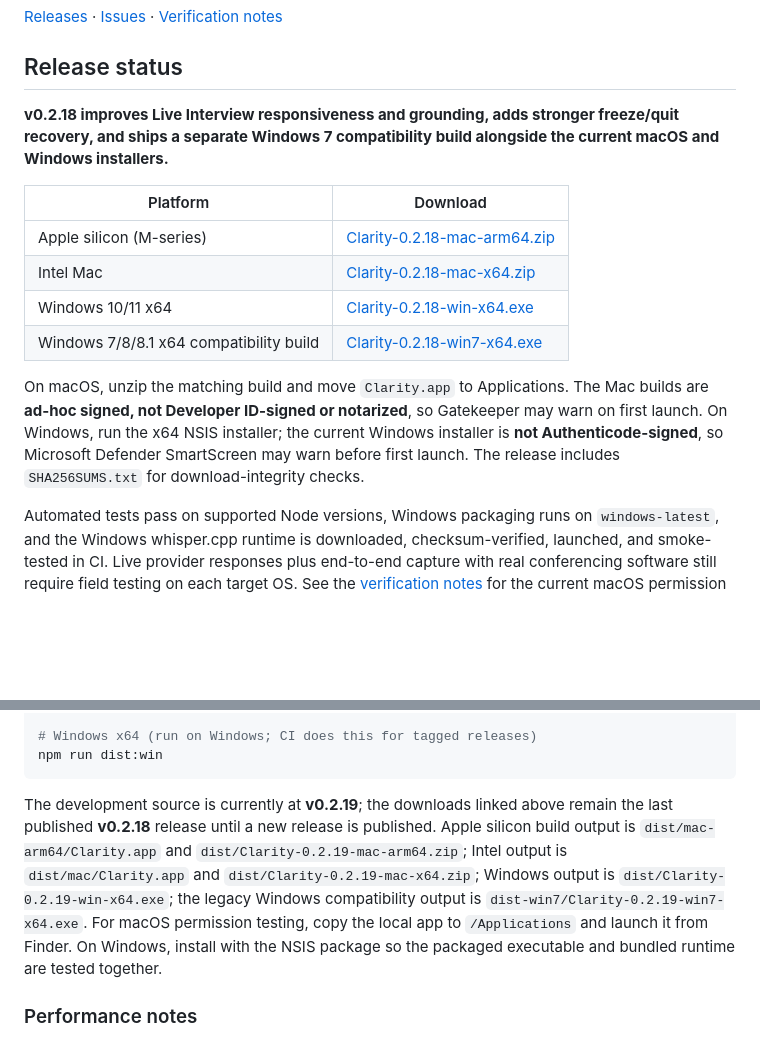
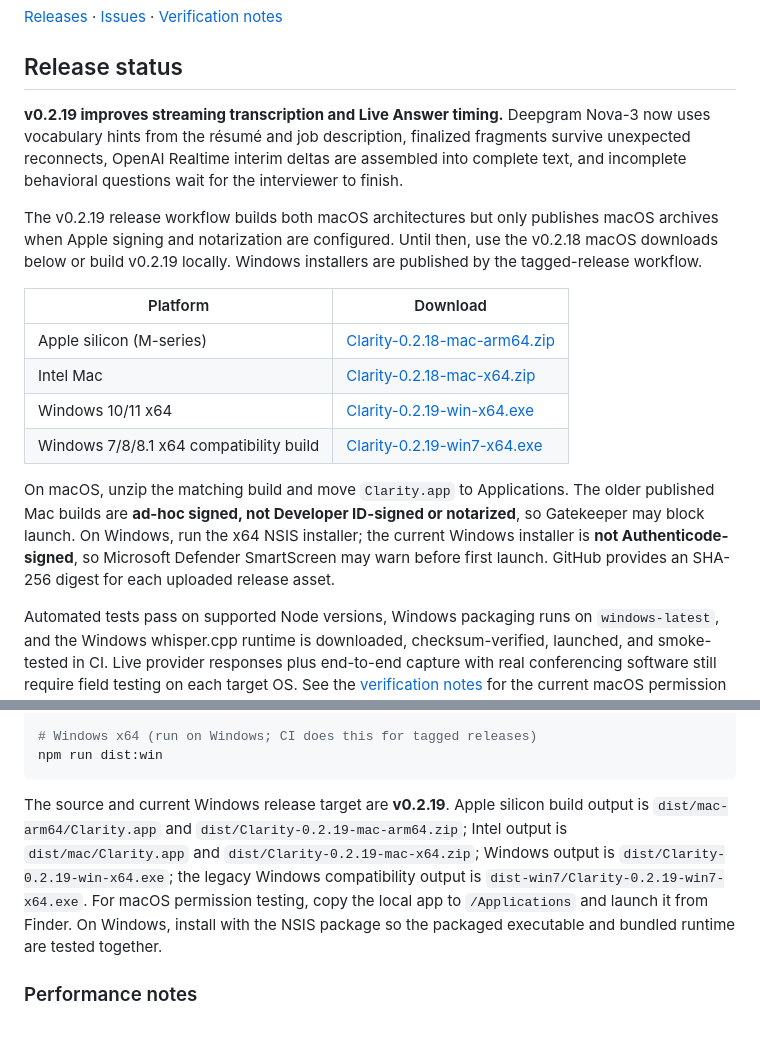
Before and after one commit to EthanChenHyland/clarity, a Markdown page: README.md, 2 parts joined by grey strips. Rendered like a GitHub page; blank space fills up the shorter version.

Commit message:
docs: prepare Clarity v0.2.19 release

````diff
--- a/README.md
+++ b/README.md
@@ -8,16 +8,18 @@ Clarity is an open-source desktop AI overlay for macOS and Windows with screen a
 
 ## Release status
 
-**v0.2.18 improves Live Interview responsiveness and grounding, adds stronger freeze/quit recovery, and ships a separate Windows 7 compatibility build alongside the current macOS and Windows installers.**
+**v0.2.19 improves streaming transcription and Live Answer timing.** Deepgram Nova-3 now uses vocabulary hints from the résumé and job description, finalized fragments survive unexpected reconnects, OpenAI Realtime interim deltas are assembled into complete text, and incomplete behavioral questions wait for the interviewer to finish.
+
+The v0.2.19 release workflow builds both macOS architectures but only publishes macOS archives when Apple signing and notarization are configured. Until then, use the v0.2.18 macOS downloads below or build v0.2.19 locally. Windows installers are published by the tagged-release workflow.
 
 | Platform | Download |
 |---|---|
 | Apple silicon (M-series) | [Clarity-0.2.18-mac-arm64.zip](https://github.com/EthanChenHyland/clarity/releases/download/v0.2.18/Clarity-0.2.18-mac-arm64.zip) |
 | Intel Mac | [Clarity-0.2.18-mac-x64.zip](https://github.com/EthanChenHyland/clarity/releases/download/v0.2.18/Clarity-0.2.18-mac-x64.zip) |
-| Windows 10/11 x64 | [Clarity-0.2.18-win-x64.exe](https://github.com/EthanChenHyland/clarity/releases/download/v0.2.18/Clarity-0.2.18-win-x64.exe) |
-| Windows 7/8/8.1 x64 compatibility build | [Clarity-0.2.18-win7-x64.exe](https://github.com/EthanChenHyland/clarity/releases/download/v0.2.18/Clarity-0.2.18-win7-x64.exe) |
+| Windows 10/11 x64 | [Clarity-0.2.19-win-x64.exe](https://github.com/EthanChenHyland/clarity/releases/download/v0.2.19/Clarity-0.2.19-win-x64.exe) |
+| Windows 7/8/8.1 x64 compatibility build | [Clarity-0.2.19-win7-x64.exe](https://github.com/EthanChenHyland/clarity/releases/download/v0.2.19/Clarity-0.2.19-win7-x64.exe) |
 
-On macOS, unzip the matching build and move `Clarity.app` to Applications. The Mac builds are **ad-hoc signed, not Developer ID-signed or notarized**, so Gatekeeper may warn on first launch. On Windows, run the x64 NSIS installer; the current Windows installer is **not Authenticode-signed**, so Microsoft Defender SmartScreen may warn before first launch. The release includes `SHA256SUMS.txt` for download-integrity checks.
+On macOS, unzip the matching build and move `Clarity.app` to Applications. The older published Mac builds are **ad-hoc signed, not Developer ID-signed or notarized**, so Gatekeeper may block launch. On Windows, run the x64 NSIS installer; the current Windows installer is **not Authenticode-signed**, so Microsoft Defender SmartScreen may warn before first launch. GitHub provides an SHA-256 digest for each uploaded release asset.
 
 Automated tests pass on supported Node versions, Windows packaging runs on `windows-latest`, and the Windows whisper.cpp runtime is downloaded, checksum-verified, launched, and smoke-tested in CI. Live provider responses plus end-to-end capture with real conferencing software still require field testing on each target OS. See the [verification notes](docs/permission-verification.md) for the current macOS permission scope and remaining limitations.
 
@@ -60,7 +62,7 @@ npm run dist:mac -- --arm64 --x64
 npm run dist:win
 ```
 
-The development source is currently at **v0.2.19**; the downloads linked above remain the last published **v0.2.18** release until a new release is published. Apple silicon build output is `dist/mac-arm64/Clarity.app` and `dist/Clarity-0.2.19-mac-arm64.zip`; Intel output is `dist/mac/Clarity.app` and `dist/Clarity-0.2.19-mac-x64.zip`; Windows output is `dist/Clarity-0.2.19-win-x64.exe`; the legacy Windows compatibility output is `dist-win7/Clarity-0.2.19-win7-x64.exe`. For macOS permission testing, copy the local app to `/Applications` and launch it from Finder. On Windows, install with the NSIS package so the packaged executable and bundled runtime are tested together.
+The source and current Windows release target are **v0.2.19**. Apple silicon build output is `dist/mac-arm64/Clarity.app` and `dist/Clarity-0.2.19-mac-arm64.zip`; Intel output is `dist/mac/Clarity.app` and `dist/Clarity-0.2.19-mac-x64.zip`; Windows output is `dist/Clarity-0.2.19-win-x64.exe`; the legacy Windows compatibility output is `dist-win7/Clarity-0.2.19-win7-x64.exe`. For macOS permission testing, copy the local app to `/Applications` and launch it from Finder. On Windows, install with the NSIS package so the packaged executable and bundled runtime are tested together.
 
 ### Performance notes
 
````
